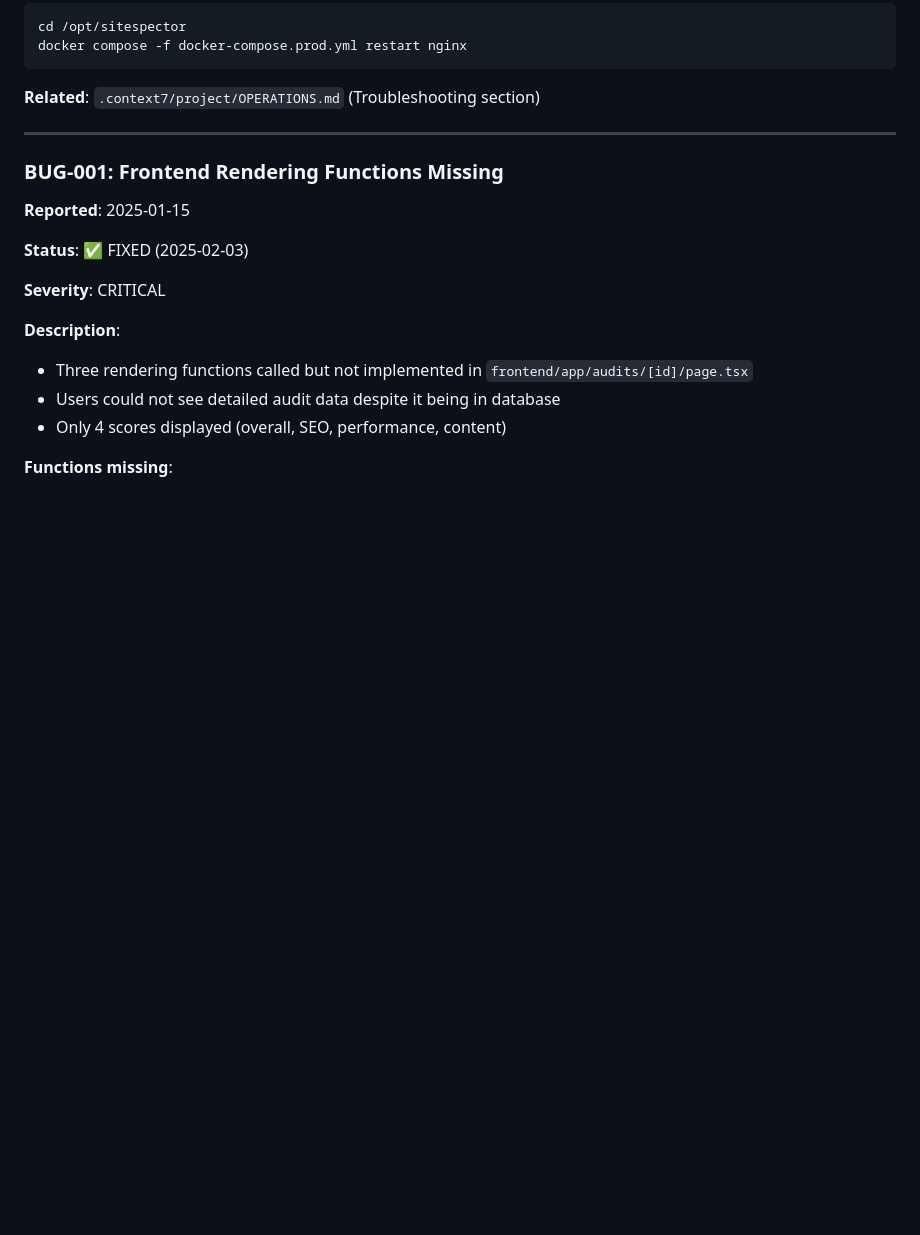
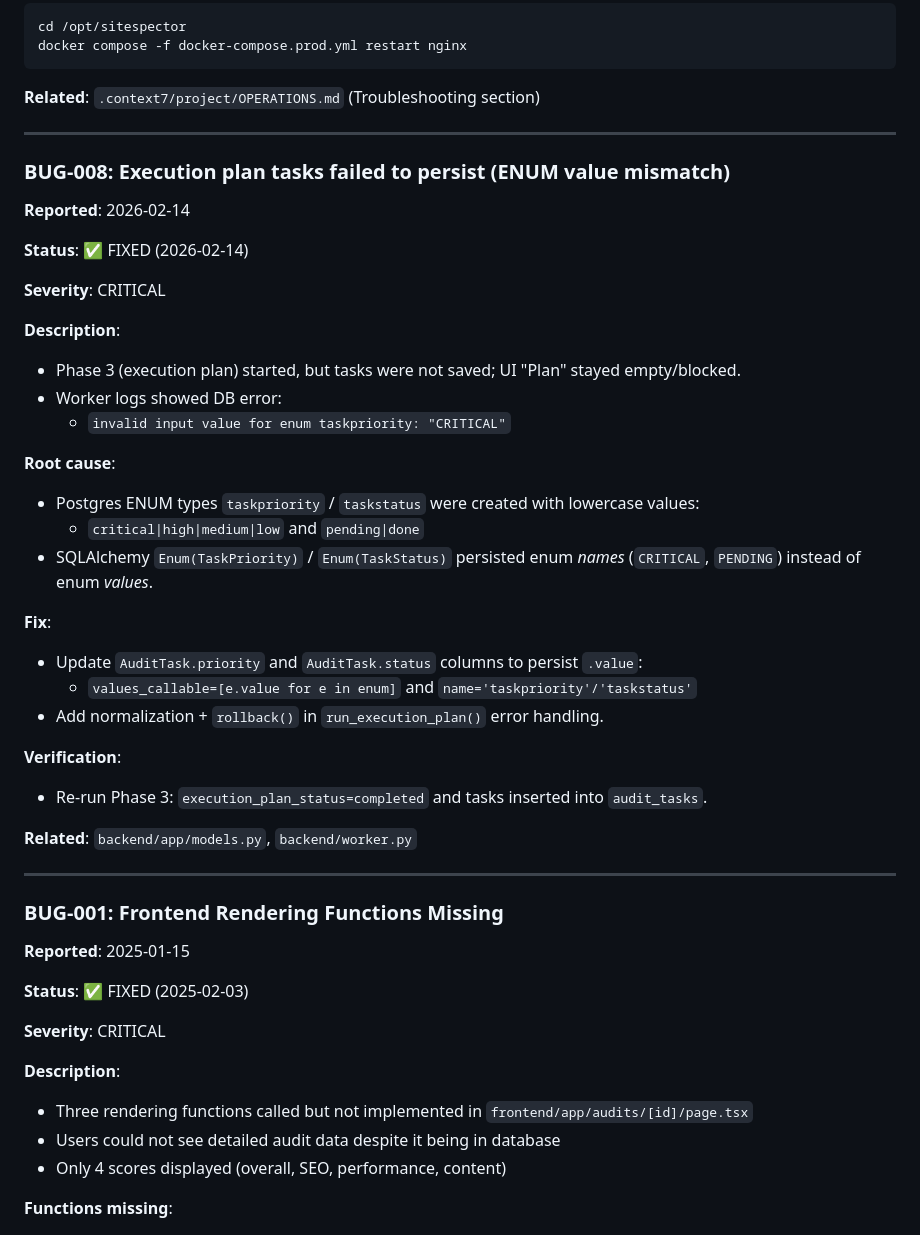
Before and after one commit to dawidkawalec/sitespector, a Markdown page: .context7/decisions/BUGS_AND_FIXES.md, the part around the change. Rendered like a GitHub page; blank space fills up the shorter version.

Commit message:
docs(context7): document execution plan persistence + deploy steps
Co-authored-by: Cursor <cursoragent@cursor.com>

````diff
--- a/.context7/decisions/BUGS_AND_FIXES.md
+++ b/.context7/decisions/BUGS_AND_FIXES.md
@@ -60,6 +60,36 @@ docker compose -f docker-compose.prod.yml restart nginx
 ```
 
 **Related**: `.context7/project/OPERATIONS.md` (Troubleshooting section)
+
+---
+
+### BUG-008: Execution plan tasks failed to persist (ENUM value mismatch)
+
+**Reported**: 2026-02-14
+
+**Status**: ✅ FIXED (2026-02-14)
+
+**Severity**: CRITICAL
+
+**Description**:
+- Phase 3 (execution plan) started, but tasks were not saved; UI "Plan" stayed empty/blocked.
+- Worker logs showed DB error:
+  - `invalid input value for enum taskpriority: "CRITICAL"`
+
+**Root cause**:
+- Postgres ENUM types `taskpriority` / `taskstatus` were created with lowercase values:
+  - `critical|high|medium|low` and `pending|done`
+- SQLAlchemy `Enum(TaskPriority)` / `Enum(TaskStatus)` persisted enum *names* (`CRITICAL`, `PENDING`) instead of enum *values*.
+
+**Fix**:
+- Update `AuditTask.priority` and `AuditTask.status` columns to persist `.value`:
+  - `values_callable=[e.value for e in enum]` and `name='taskpriority'/'taskstatus'`
+- Add normalization + `rollback()` in `run_execution_plan()` error handling.
+
+**Verification**:
+- Re-run Phase 3: `execution_plan_status=completed` and tasks inserted into `audit_tasks`.
+
+**Related**: `backend/app/models.py`, `backend/worker.py`
 
 ---
 
````
Also changed, not shown: .context7/project/DEPLOYMENT.md (+4 -2 lines).
